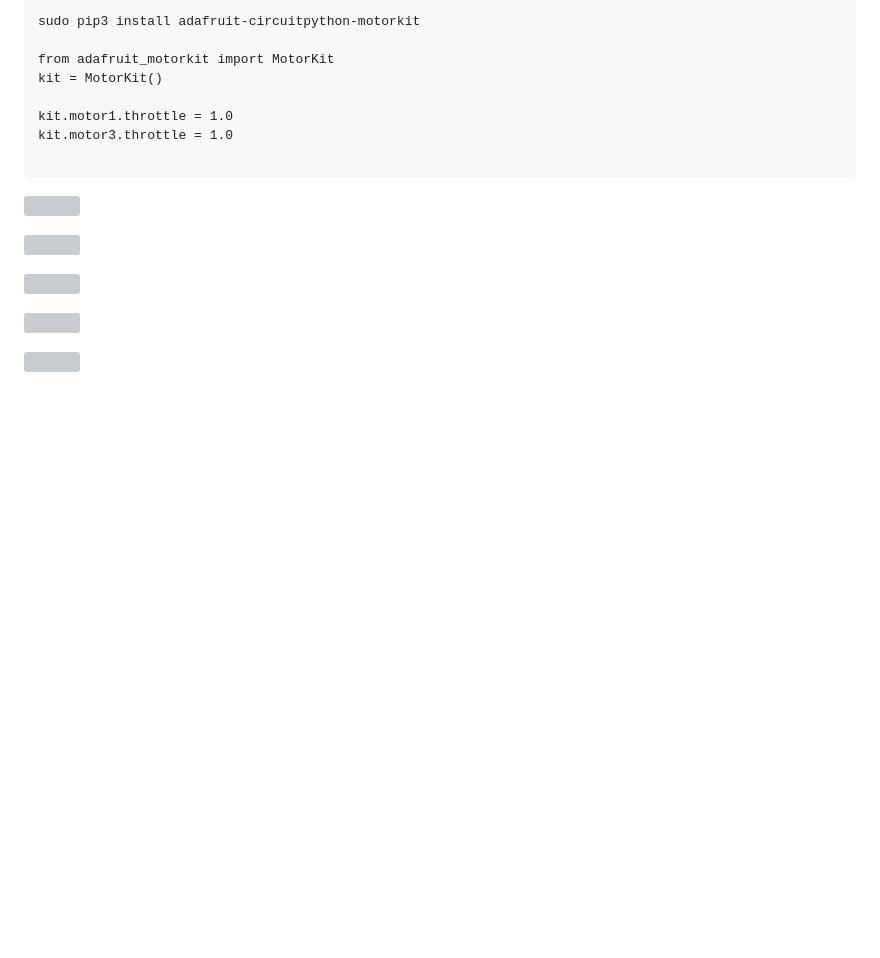
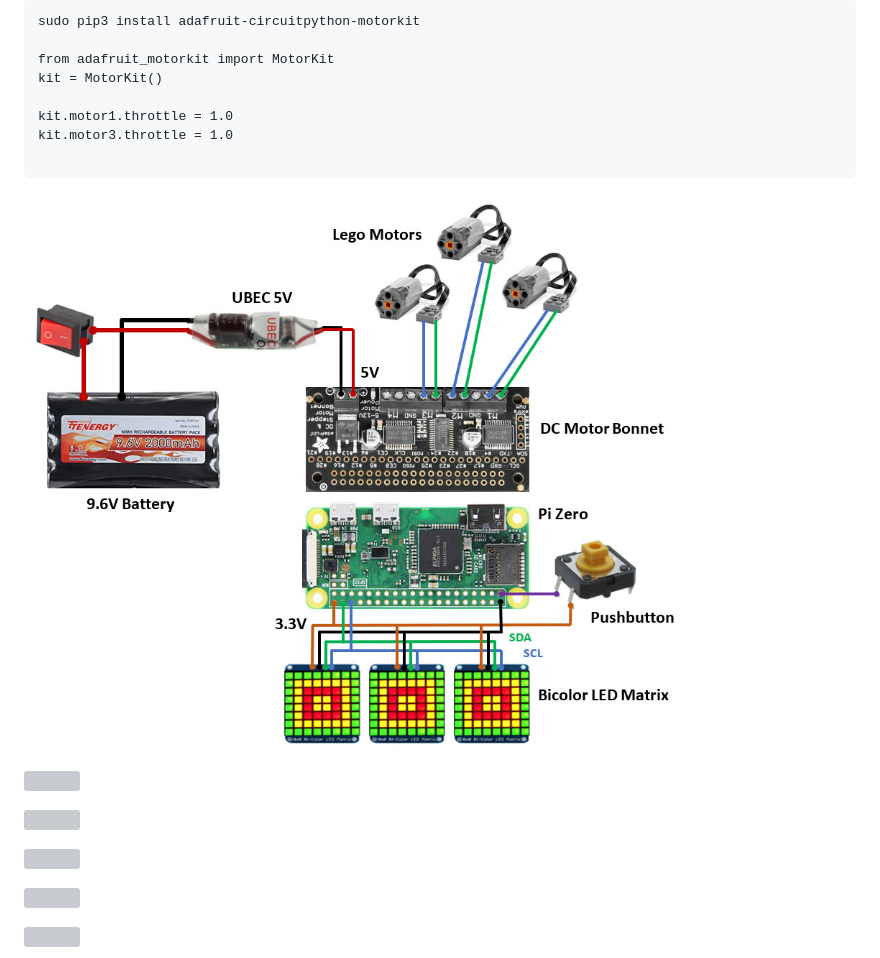
Before and after one commit to topherCantrell/LegoHat, a Markdown page: README.md, the part around the change. GitHub-like rendering; pictures changed too: art/Figure1_Schematic.jpg (added); blank space fills up the shorter version; grey boxes are pictures that could not be loaded.

````diff
--- a/README.md
+++ b/README.md
@@ -29,6 +29,8 @@ kit.motor3.throttle = 1.0
 
 ```
 
+![](art/Figure1_Schematic.jpg)
+
 ![](art/side.jpg)
 
 ![](art/top.jpg)
````
Also changed, not shown: 9 other files.
